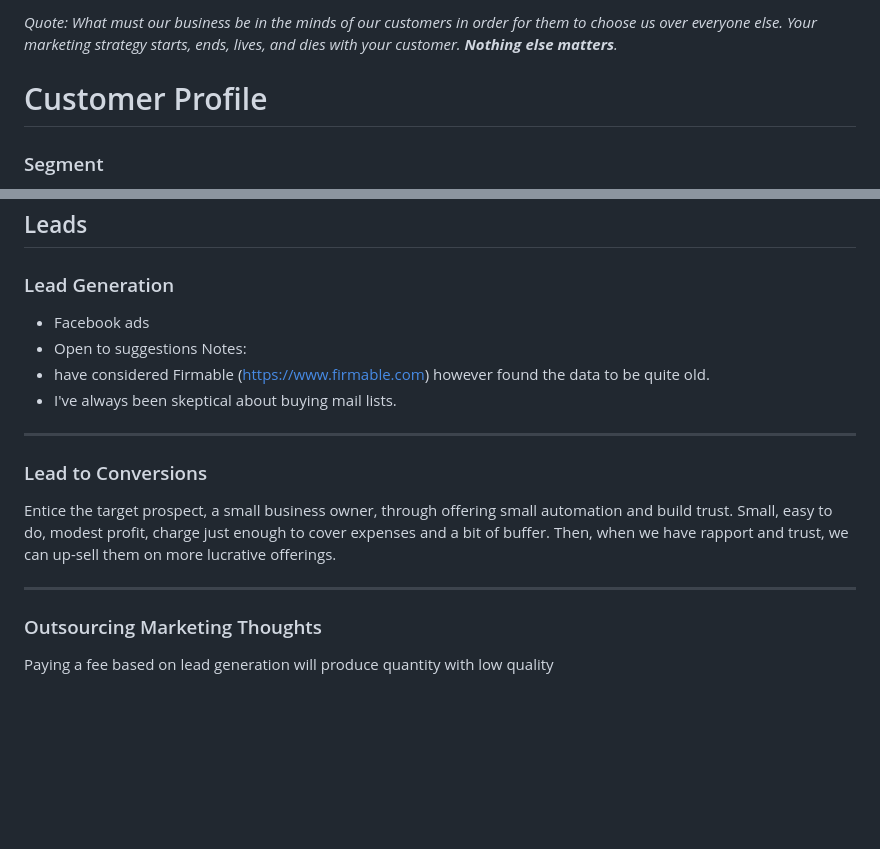
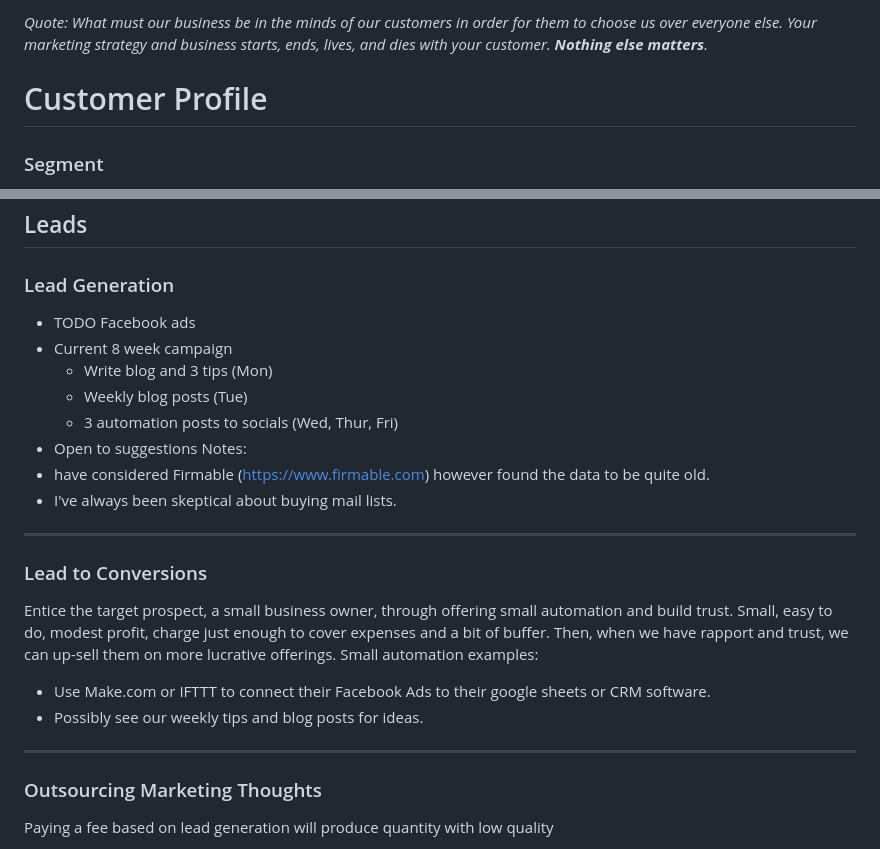
Before and after one commit to mpiko/cyder3.0, a Markdown page: 6. Marketing Strategy.md, 2 parts joined by grey strips. Rendered like a GitHub page; blank space fills up the shorter version.

Commit message:
Automated sync:  M "6. Marketing Strategy.md"

```diff
--- a/6. Marketing Strategy.md
+++ b/6. Marketing Strategy.md
@@ -1,4 +1,4 @@
-*Quote: What must our business be in the minds of our customers in order for them to choose us over everyone else. Your marketing strategy starts, ends, lives, and dies with your customer. **Nothing else matters**.*
+*Quote: What must our business be in the minds of our customers in order for them to choose us over everyone else. Your marketing strategy and business starts, ends, lives, and dies with your customer. **Nothing else matters**.*
 # Customer Profile
 ### Segment
 **Customer:** Small Business Owners
@@ -67,7 +67,11 @@ Provide the owner with a current state assessment, a potential achievable future
 ---
 ## Leads
 ### Lead Generation
-- Facebook ads
+- TODO Facebook ads
+- Current 8 week campaign
+	- Write blog and 3 tips (Mon)
+	- Weekly blog posts (Tue)
+	- 3 automation posts to socials (Wed, Thur, Fri)
 - Open to suggestions
 Notes:
 - have considered Firmable (https://www.firmable.com) however found the data to be quite old.
@@ -76,9 +80,11 @@ Notes:
 ---
 ### Lead to Conversions
 Entice the target prospect, a small business owner, through offering small automation and build trust. Small, easy to do, modest profit, charge just enough to cover expenses and a bit of buffer. Then, when we have rapport and trust, we can up-sell them on more lucrative offerings.
+Small automation examples:
+- Use Make.com or IFTTT to connect their Facebook Ads to their google sheets or CRM software.
+- Possibly see our weekly tips and blog posts for ideas.
 
 ---
-
 ### Outsourcing Marketing Thoughts
 Paying a fee based on lead generation will produce quantity with low quality
 - Needs to be extremely cheap per lead!
```
